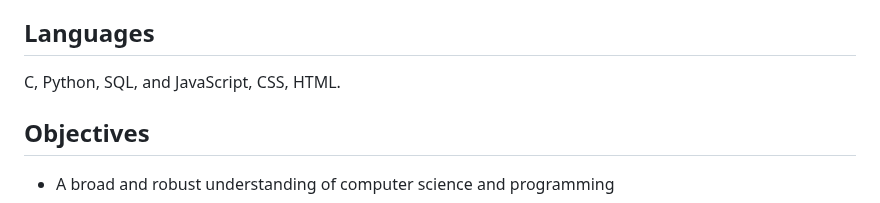
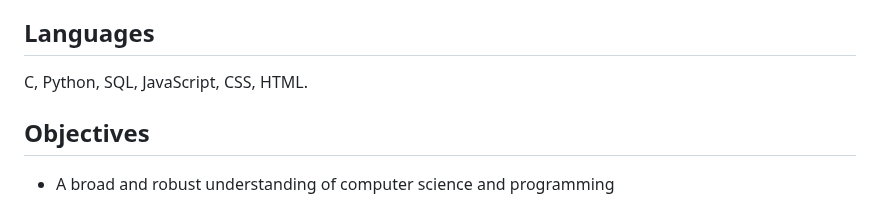
Before and after one commit to yasingunay/CS50x, a Markdown page: README.md, the part around the change. Drawn GitHub-style.

```diff
--- a/README.md
+++ b/README.md
@@ -14,7 +14,7 @@ This is CS50x , Harvard University's introduction to the intellectual enterprise
 Abstraction, algorithms, data structures, encapsulation, resource management, security, software engineering, and web development.
 
 ## Languages
-C, Python, SQL, and JavaScript, CSS, HTML.
+C, Python, SQL, JavaScript, CSS, HTML.
 
 ## Objectives
 * A broad and robust understanding of computer science and programming
```
